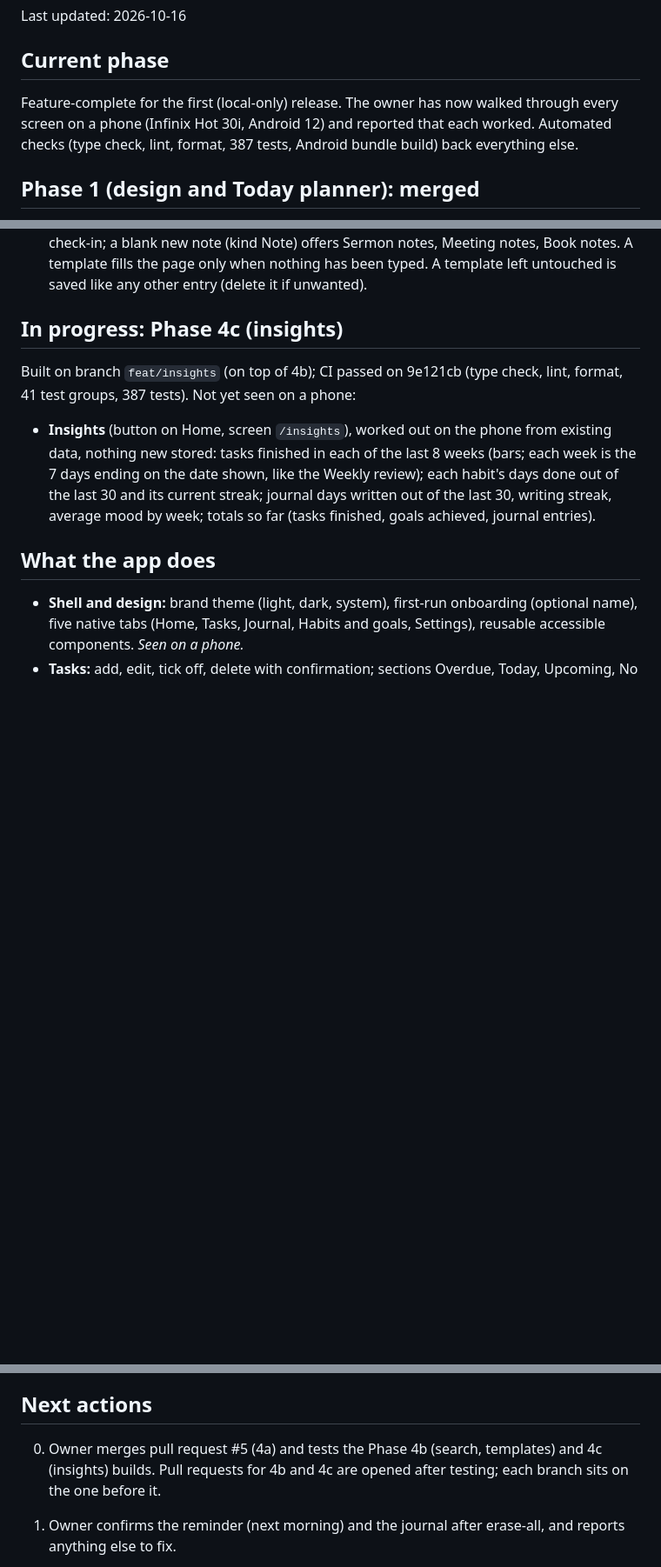
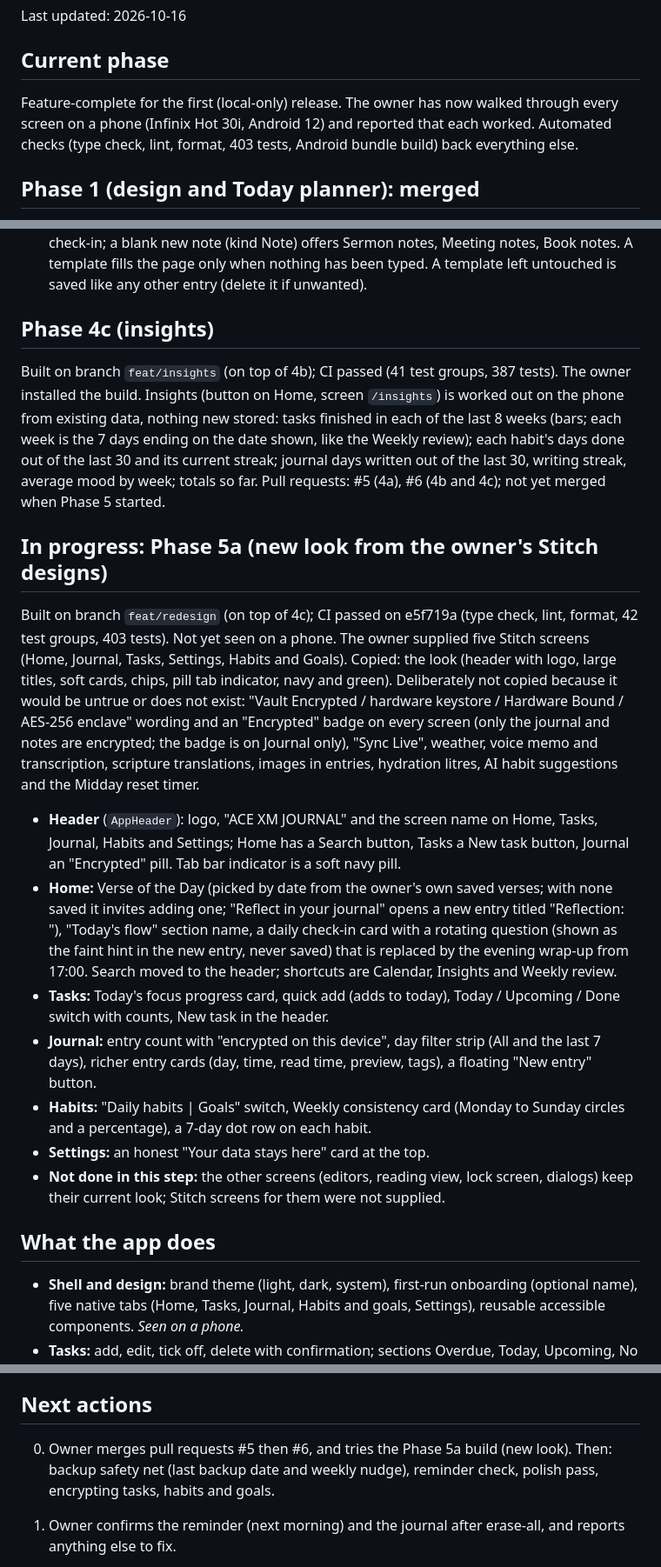
Before and after one commit to ajayidowuvictor/Ace-XM-Journal, a Markdown page: docs/STATUS.md, 3 parts joined by grey strips. Shown at 87% size. Drawn GitHub-style; blank space fills up the shorter version.

Commit message:
docs: status for phase 5a
Co-Authored-By: Claude Sonnet 5.5 <noreply@anthropic.com>
Claude-Session: https://claude.ai/code/session_016PziErrZXDPEhYytyFP5hx

```diff
--- a/docs/STATUS.md
+++ b/docs/STATUS.md
@@ -4,7 +4,7 @@ Last updated: 2026-10-16
 
 ## Current phase
 
-Feature-complete for the first (local-only) release. The owner has now walked through every screen on a phone (Infinix Hot 30i, Android 12) and reported that each worked. Automated checks (type check, lint, format, 387 tests, Android bundle build) back everything else.
+Feature-complete for the first (local-only) release. The owner has now walked through every screen on a phone (Infinix Hot 30i, Android 12) and reported that each worked. Automated checks (type check, lint, format, 403 tests, Android bundle build) back everything else.
 
 ## Phase 1 (design and Today planner): merged
 
@@ -51,11 +51,21 @@ Built on branch `feat/search-templates` (on top of 4a); CI passed (40 test group
 - **Search everything** (button on Home, screen `/search`): looks through tasks, goals (and their steps), habits, journal entries and notes at once. Every word must match (any order, ignoring capitals), from 2 letters; up to 8 results per kind with a count; open tasks listed before done ones. Tapping a result opens it (task, goal and habit forms, the journal entry, the note's reading view). Nothing is saved or logged; text is shown on screen only.
 - **Templates:** a blank new journal entry offers Gratitude, Daily reflection, Prayer, Weekly check-in; a blank new note (kind Note) offers Sermon notes, Meeting notes, Book notes. A template fills the page only when nothing has been typed. A template left untouched is saved like any other entry (delete it if unwanted).
 
-## In progress: Phase 4c (insights)
+## Phase 4c (insights)
 
-Built on branch `feat/insights` (on top of 4b); CI passed on 9e121cb (type check, lint, format, 41 test groups, 387 tests). Not yet seen on a phone:
+Built on branch `feat/insights` (on top of 4b); CI passed (41 test groups, 387 tests). The owner installed the build. Insights (button on Home, screen `/insights`) is worked out on the phone from existing data, nothing new stored: tasks finished in each of the last 8 weeks (bars; each week is the 7 days ending on the date shown, like the Weekly review); each habit's days done out of the last 30 and its current streak; journal days written out of the last 30, writing streak, average mood by week; totals so far. Pull requests: #5 (4a), #6 (4b and 4c); not yet merged when Phase 5 started.
 
-- **Insights** (button on Home, screen `/insights`), worked out on the phone from existing data, nothing new stored: tasks finished in each of the last 8 weeks (bars; each week is the 7 days ending on the date shown, like the Weekly review); each habit's days done out of the last 30 and its current streak; journal days written out of the last 30, writing streak, average mood by week; totals so far (tasks finished, goals achieved, journal entries).
+## In progress: Phase 5a (new look from the owner's Stitch designs)
+
+Built on branch `feat/redesign` (on top of 4c); CI passed on e5f719a (type check, lint, format, 42 test groups, 403 tests). Not yet seen on a phone. The owner supplied five Stitch screens (Home, Journal, Tasks, Settings, Habits and Goals). Copied: the look (header with logo, large titles, soft cards, chips, pill tab indicator, navy and green). Deliberately not copied because it would be untrue or does not exist: "Vault Encrypted / hardware keystore / Hardware Bound / AES-256 enclave" wording and an "Encrypted" badge on every screen (only the journal and notes are encrypted; the badge is on Journal only), "Sync Live", weather, voice memo and transcription, scripture translations, images in entries, hydration litres, AI habit suggestions and the Midday reset timer.
+
+- **Header** (`AppHeader`): logo, "ACE XM JOURNAL" and the screen name on Home, Tasks, Journal, Habits and Settings; Home has a Search button, Tasks a New task button, Journal an "Encrypted" pill. Tab bar indicator is a soft navy pill.
+- **Home:** Verse of the Day (picked by date from the owner's own saved verses; with none saved it invites adding one; "Reflect in your journal" opens a new entry titled "Reflection: <reference>"), "Today's flow" section name, a daily check-in card with a rotating question (shown as the faint hint in the new entry, never saved) that is replaced by the evening wrap-up from 17:00. Search moved to the header; shortcuts are Calendar, Insights and Weekly review.
+- **Tasks:** Today's focus progress card, quick add (adds to today), Today / Upcoming / Done switch with counts, New task in the header.
+- **Journal:** entry count with "encrypted on this device", day filter strip (All and the last 7 days), richer entry cards (day, time, read time, preview, tags), a floating "New entry" button.
+- **Habits:** "Daily habits | Goals" switch, Weekly consistency card (Monday to Sunday circles and a percentage), a 7-day dot row on each habit.
+- **Settings:** an honest "Your data stays here" card at the top.
+- **Not done in this step:** the other screens (editors, reading view, lock screen, dialogs) keep their current look; Stitch screens for them were not supplied.
 
 ## What the app does
 
@@ -99,7 +109,7 @@ Built on branch `feat/insights` (on top of 4b); CI passed on 9e121cb (type check
 
 ## Next actions
 
-0. Owner merges pull request #5 (4a) and tests the Phase 4b (search, templates) and 4c (insights) builds. Pull requests for 4b and 4c are opened after testing; each branch sits on the one before it.
+0. Owner merges pull requests #5 then #6, and tries the Phase 5a build (new look). Then: backup safety net (last backup date and weekly nudge), reminder check, polish pass, encrypting tasks, habits and goals.
 
 1. Owner confirms the reminder (next morning) and the journal after erase-all, and reports anything else to fix.
 2. Decide whether saving the weekly review twice should update the existing entry instead of adding a second one.
```
